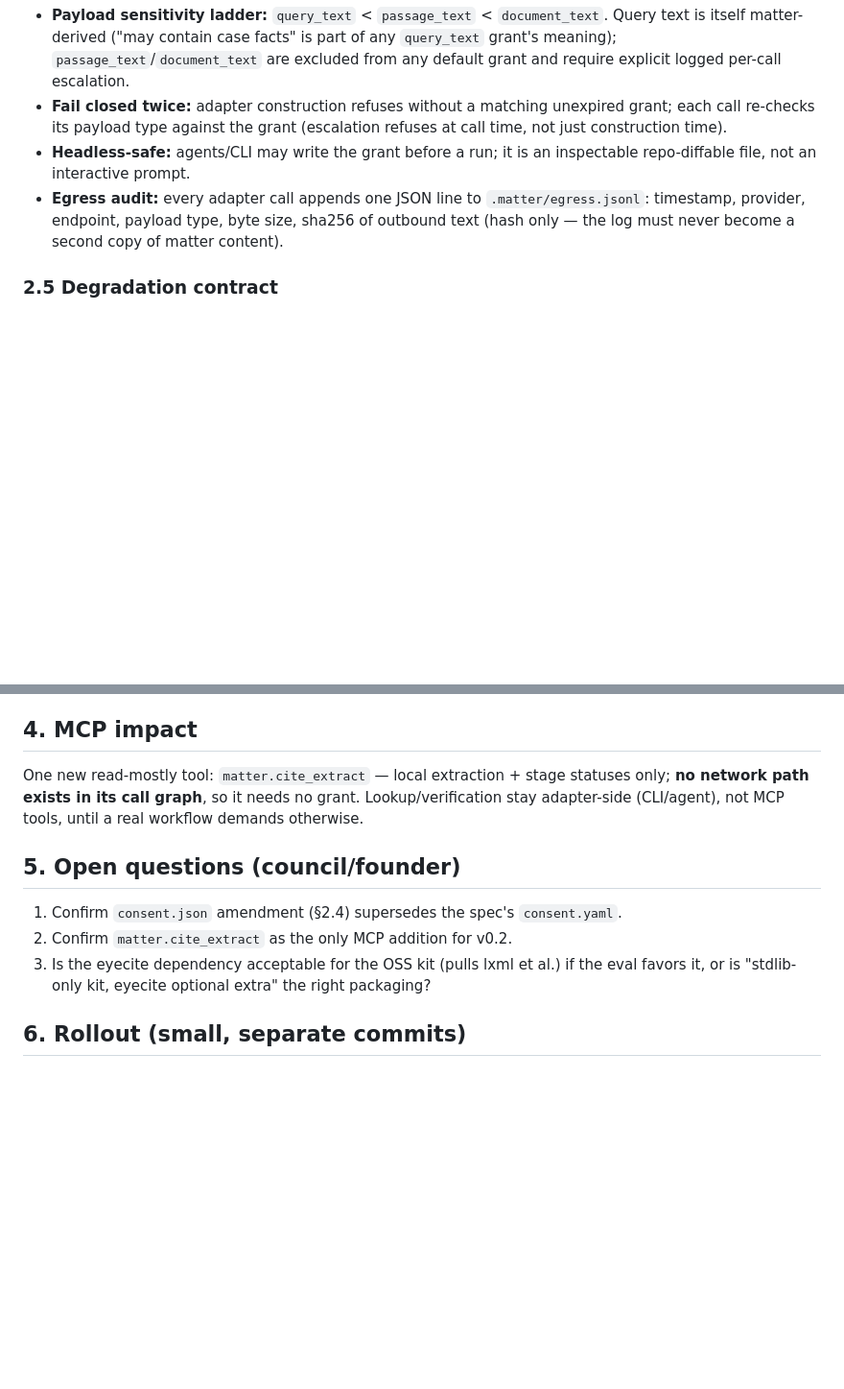
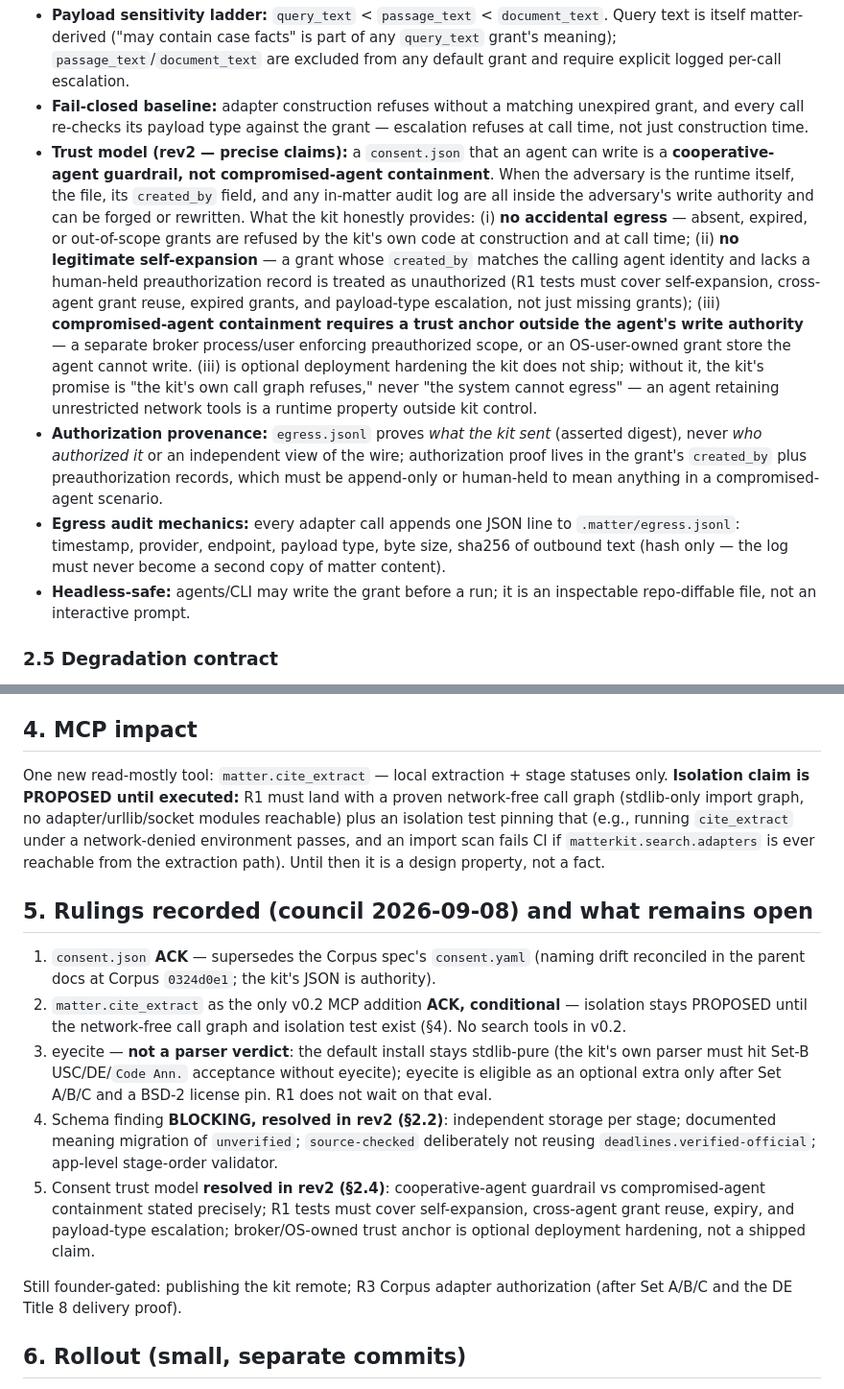
Before and after one commit to teakesdev/corpus-open, a Markdown page: rfcs/0001-provider-neutral-search-adapters.md, 2 parts joined by grey strips. Shown at 96% size. Rendered like a GitHub page; blank space fills up the shorter version.

````diff
--- a/rfcs/0001-provider-neutral-search-adapters.md
+++ b/rfcs/0001-provider-neutral-search-adapters.md
@@ -65,9 +86,11 @@ The Corpus spec said `consent.yaml`; the kit's zero-dependency rule (design rule
 ```
 
 - **Payload sensitivity ladder:** `query_text` < `passage_text` < `document_text`. Query text is itself matter-derived ("may contain case facts" is part of any `query_text` grant's meaning); `passage_text`/`document_text` are excluded from any default grant and require explicit logged per-call escalation.
-- **Fail closed twice:** adapter construction refuses without a matching unexpired grant; each call re-checks its payload type against the grant (escalation refuses at call time, not just construction time).
+- **Fail-closed baseline:** adapter construction refuses without a matching unexpired grant, and every call re-checks its payload type against the grant — escalation refuses at call time, not just construction time.
+- **Trust model (rev2 — precise claims):** a `consent.json` that an agent can write is a **cooperative-agent guardrail, not compromised-agent containment**. When the adversary is the runtime itself, the file, its `created_by` field, and any in-matter audit log are all inside the adversary's write authority and can be forged or rewritten. What the kit honestly provides: (i) **no accidental egress** — absent, expired, or out-of-scope grants are refused by the kit's own code at construction and at call time; (ii) **no legitimate self-expansion** — a grant whose `created_by` matches the calling agent identity and lacks a human-held preauthorization record is treated as unauthorized (R1 tests must cover self-expansion, cross-agent grant reuse, expired grants, and payload-type escalation, not just missing grants); (iii) **compromised-agent containment requires a trust anchor outside the agent's write authority** — a separate broker process/user enforcing preauthorized scope, or an OS-user-owned grant store the agent cannot write. (iii) is optional deployment hardening the kit does not ship; without it, the kit's promise is "the kit's own call graph refuses," never "the system cannot egress" — an agent retaining unrestricted network tools is a runtime property outside kit control.
+- **Authorization provenance:** `egress.jsonl` proves *what the kit sent* (asserted digest), never *who authorized it* or an independent view of the wire; authorization proof lives in the grant's `created_by` plus preauthorization records, which must be append-only or human-held to mean anything in a compromised-agent scenario.
+- **Egress audit mechanics:** every adapter call appends one JSON line to `.matter/egress.jsonl`: timestamp, provider, endpoint, payload type, byte size, sha256 of outbound text (hash only — the log must never become a second copy of matter content).
 - **Headless-safe:** agents/CLI may write the grant before a run; it is an inspectable repo-diffable file, not an interactive prompt.
-- **Egress audit:** every adapter call appends one JSON line to `.matter/egress.jsonl`: timestamp, provider, endpoint, payload type, byte size, sha256 of outbound text (hash only — the log must never become a second copy of matter content).
 
 ### 2.5 Degradation contract
 
@@ -84,13 +107,17 @@ No Mike integration (bake-off remains conditional on a named workflow beating th
 
 ## 4. MCP impact
 
-One new read-mostly tool: `matter.cite_extract` — local extraction + stage statuses only; **no network path exists in its call graph**, so it needs no grant. Lookup/verification stay adapter-side (CLI/agent), not MCP tools, until a real workflow demands otherwise.
+One new read-mostly tool: `matter.cite_extract` — local extraction + stage statuses only. **Isolation claim is PROPOSED until executed:** R1 must land with a proven network-free call graph (stdlib-only import graph, no adapter/urllib/socket modules reachable) plus an isolation test pinning that (e.g., running `cite_extract` under a network-denied environment passes, and an import scan fails CI if `matterkit.search.adapters` is ever reachable from the extraction path). Until then it is a design property, not a fact.
 
-## 5. Open questions (council/founder)
+## 5. Rulings recorded (council 2026-09-08) and what remains open
 
-1. Confirm `consent.json` amendment (§2.4) supersedes the spec's `consent.yaml`.
-2. Confirm `matter.cite_extract` as the only MCP addition for v0.2.
-3. Is the eyecite dependency acceptable for the OSS kit (pulls lxml et al.) if the eval favors it, or is "stdlib-only kit, eyecite optional extra" the right packaging?
+1. `consent.json` **ACK** — supersedes the Corpus spec's `consent.yaml` (naming drift reconciled in the parent docs at Corpus `0324d0e1`; the kit's JSON is authority).
+2. `matter.cite_extract` as the only v0.2 MCP addition **ACK, conditional** — isolation stays PROPOSED until the network-free call graph and isolation test exist (§4). No search tools in v0.2.
+3. eyecite — **not a parser verdict**: the default install stays stdlib-pure (the kit's own parser must hit Set-B USC/DE/`Code Ann.` acceptance without eyecite); eyecite is eligible as an optional extra only after Set A/B/C and a BSD-2 license pin. R1 does not wait on that eval.
+4. Schema finding **BLOCKING, resolved in rev2 (§2.2)**: independent storage per stage; documented meaning migration of `unverified`; `source-checked` deliberately not reusing `deadlines.verified-official`; app-level stage-order validator.
+5. Consent trust model **resolved in rev2 (§2.4)**: cooperative-agent guardrail vs compromised-agent containment stated precisely; R1 tests must cover self-expansion, cross-agent grant reuse, expiry, and payload-type escalation; broker/OS-owned trust anchor is optional deployment hardening, not a shipped claim.
+
+Still founder-gated: publishing the kit remote; R3 Corpus adapter authorization (after Set A/B/C and the DE Title 8 delivery proof).
 
 ## 6. Rollout (small, separate commits)
 
````
Also changed, not shown: other parts of rfcs/0001-provider-neutral-search-adapters.md (+31 -10 lines).
